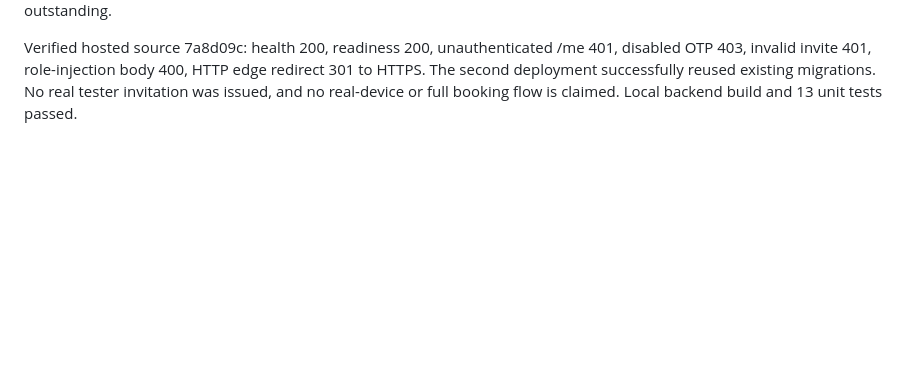
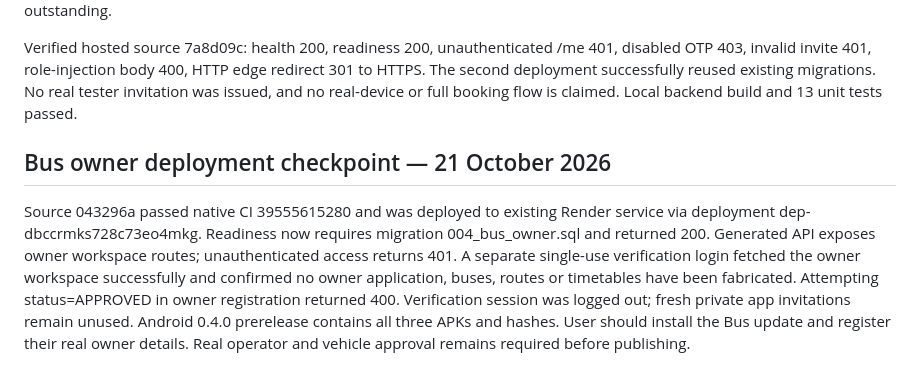
Before and after one commit to rohithjijo21-sketch/RuralConnect, a Markdown page: docs/operations/hosted-beta.md, the part around the change. Drawn GitHub-style; blank space fills up the shorter version.

```diff
--- a/docs/operations/hosted-beta.md
+++ b/docs/operations/hosted-beta.md
@@ -57,3 +57,7 @@ Neon project steep-recipe-63187389 / branch br-icy-brook-b3f8o1wi exists in Sing
 User approved public free beta deployment. Render service srv-dbc4us3bc2fs73bakp30 was created with manual deployments in Singapore. First deploy a6c8bab is live at https://ruralconnect-beta-api.onrender.com. HTTPS health and database readiness returned 200. Protected requests initially returned 400 because managed ingress terminates TLS. An explicit INGRESS_MODE=render adapter follows Render's immediate-hop proxy guidance, requires RENDER=true and a valid RENDER_SERVICE_ID, and cannot mix with CIDR overrides. Other hosts keep the explicit address policy. The free service has no private-network ingress; confirm forwarded-header behavior after deployment. Admin CORS origin currently uses an intentionally non-routable HTTPS origin because no browser admin portal is deployed. Source: https://render.com/articles/how-to-implement-authentication-and-authorization . Beta device/login acceptance remains outstanding.
 
 Verified hosted source 7a8d09c: health 200, readiness 200, unauthenticated /me 401, disabled OTP 403, invalid invite 401, role-injection body 400, HTTP edge redirect 301 to HTTPS. The second deployment successfully reused existing migrations. No real tester invitation was issued, and no real-device or full booking flow is claimed. Local backend build and 13 unit tests passed.
+
+## Bus owner deployment checkpoint — 21 October 2026
+
+Source 043296a passed native CI 39555615280 and was deployed to existing Render service via deployment dep-dbccrmks728c73eo4mkg. Readiness now requires migration 004_bus_owner.sql and returned 200. Generated API exposes owner workspace routes; unauthenticated access returns 401. A separate single-use verification login fetched the owner workspace successfully and confirmed no owner application, buses, routes or timetables have been fabricated. Attempting status=APPROVED in owner registration returned 400. Verification session was logged out; fresh private app invitations remain unused. Android 0.4.0 prerelease contains all three APKs and hashes. User should install the Bus update and register their real owner details. Real operator and vehicle approval remains required before publishing.
```
Also changed, not shown: DELIVERY_STATUS.md (+5 -0 lines).
